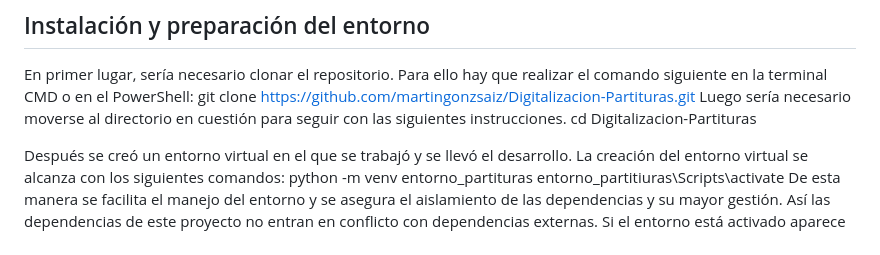
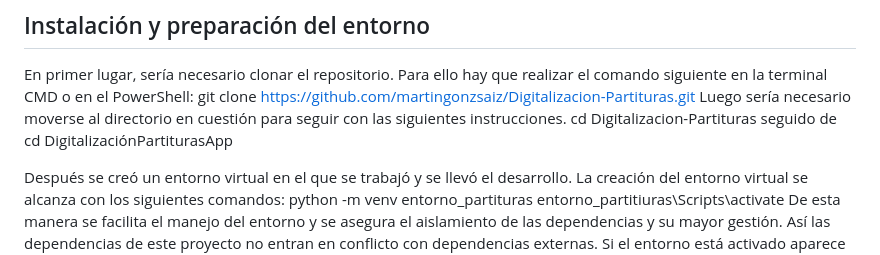
Before and after one commit to martingonzsaiz/Digitalizaci-n-Partituras-, a Markdown page: README.md, the part around the change. Rendered like a GitHub page.

Commit message:
Corrección del README.md

```diff
--- a/README.md
+++ b/README.md
@@ -35,7 +35,7 @@ http://localhost:5000
 En primer lugar, sería necesario clonar el repositorio. Para ello hay que realizar el comando siguiente en la terminal CMD o en el PowerShell:
 git clone https://github.com/martingonzsaiz/Digitalizacion-Partituras.git
 Luego sería necesario moverse al directorio en cuestión para seguir con las siguientes instrucciones.
-cd Digitalizacion-Partituras
+cd Digitalizacion-Partituras seguido de cd DigitalizaciónPartiturasApp
 
 Después se creó un entorno virtual en el que se trabajó y se llevó el desarrollo. La creación del entorno virtual se alcanza con los siguientes comandos:
 python -m venv entorno_partituras
```
